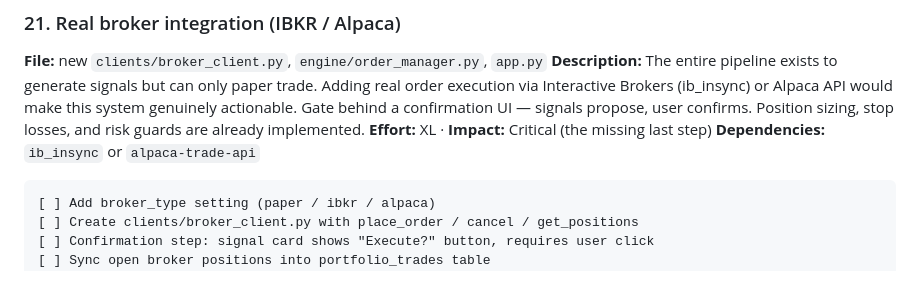
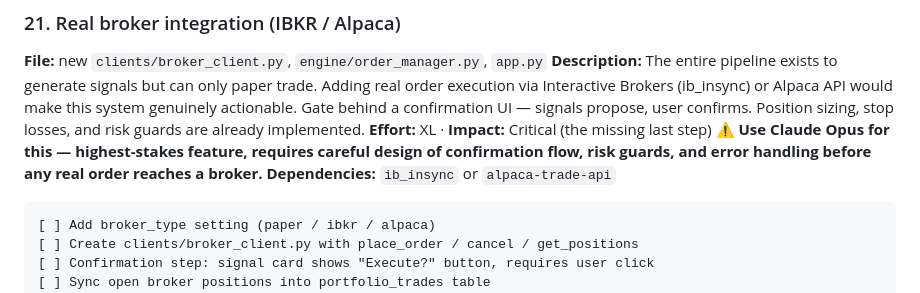
Before and after one commit to RobinFitzek/News, a Markdown page: TODO.md, the part around the change. Drawn GitHub-style.

Commit message:
Mark #21 broker integration as Claude Opus task
https://claude.ai/code/session_01JhJRpMmcYUtUmwmF7DJaPq

````diff
--- a/TODO.md
+++ b/TODO.md
@@ -258,6 +258,7 @@ pattern = rf"{header}:\s*(.*?)(?=\n(?:Risk Score|Geo-Risiko|Bull Case|Bear Case|
 **File:** new `clients/broker_client.py`, `engine/order_manager.py`, `app.py`
 **Description:** The entire pipeline exists to generate signals but can only paper trade. Adding real order execution via Interactive Brokers (ib_insync) or Alpaca API would make this system genuinely actionable. Gate behind a confirmation UI — signals propose, user confirms. Position sizing, stop losses, and risk guards are already implemented.
 **Effort:** XL · **Impact:** Critical (the missing last step)
+**⚠️ Use Claude Opus for this — highest-stakes feature, requires careful design of confirmation flow, risk guards, and error handling before any real order reaches a broker.**
 **Dependencies:** `ib_insync` or `alpaca-trade-api`
 ```
 [ ] Add broker_type setting (paper / ibkr / alpaca)
````
